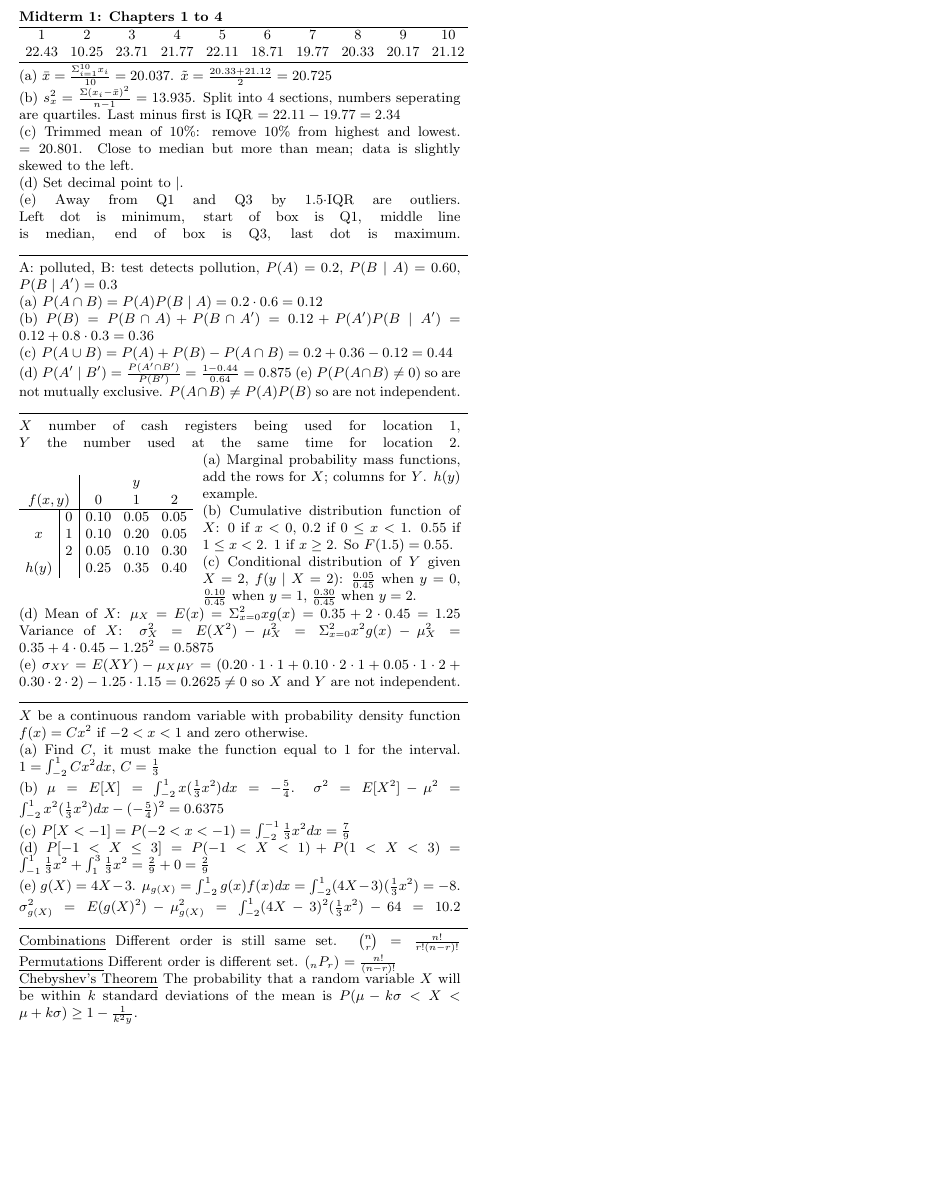
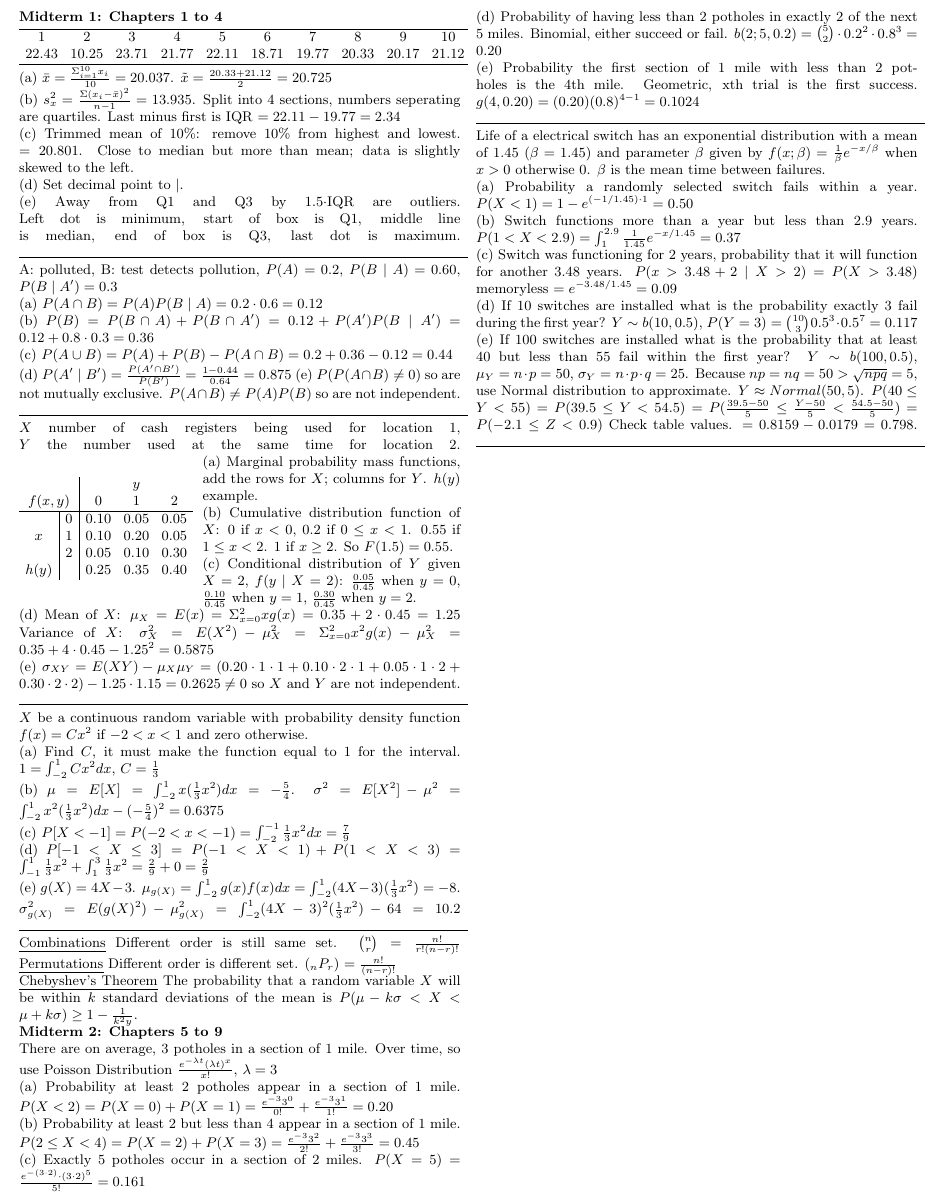
Before and after one commit to andrew1421lee/Fall_2017_Latex_Documents, a LaTeX document (MATH327/finalreference.tex): part of the page, cut at the place of the change, the shorter picture padded with empty space. Compiled offline with pdfLaTeX.

Commit message:
q2exam 2

```diff
--- a/MATH327/finalreference.tex
+++ b/MATH327/finalreference.tex
@@ -7,9 +7,10 @@
 
 \setlength{\multicolsep}{2pt}
 \begin{document}
-\noindent\textbf{Midterm 1: Chapters 1 to 4}
 \addtolength{\tabcolsep}{-2pt}
 \begin{multicols*}{2}
+    \noindent\textbf{Midterm 1: Chapters 1 to 4}
+
     \noindent\begin{tabular*}{0.5\textwidth}{c c c c c c c c c c}
         \hline
         1 & 2 & 3 & 4 & 5 & 6 & 7 & 8 & 9 & 10\\
@@ -76,8 +77,34 @@
     \rule{0.5\textwidth}{0.4pt}
     \uline{Combinations} Different order is still same set. $\binom{n}{r} = \frac{n!}{r!(n-r)!}$
     \uline{Permutations} Different order is different set. ($_nP_r$) $=\frac{n!}{(n-r)!}$\newline
-    \uline{Chebyshev's Theorem} The probability that a random variable $X$ will be within $k$ standard deviations of the mean is $P(\mu - k\sigma<X<\mu +k\sigma)\geq 1 - \frac{1}{k^2y}$.
-
+    \uline{Chebyshev's Theorem} The probability that a random variable $X$ will be within $k$ standard deviations of the mean is $P(\mu - k\sigma<X<\mu +k\sigma)\geq 1 - \frac{1}{k^2y}$.\newline
+    \noindent\textbf{Midterm 2: Chapters 5 to 9}\newline
+    There are on average, 3 potholes in a section of 1 mile. Over time, so use Poisson Distribution $\frac{e^{-\lambda t}(\lambda t)^x}{x!}$, $\lambda = 3$\newline
+    (a) Probability at least 2 potholes appear in a section of 1 mile.
+    $P(X<2) = P(X=0) + P(X=1) = \frac{e^{-3}3^{0}}{0!} + \frac{e^{-3}3^{1}}{1!} = 0.20$\newline
+    (b) Probability at least 2 but less than 4 appear in a section of 1 mile.
+    $P(2 \leq X < 4) = P(X=2) + P(X=3) = \frac{e^{-3}3^{2}}{2!} + \frac{e^{-3}3^{3}}{3!} = 0.45$\newline
+    (c) Exactly 5 potholes occur in a section of 2 miles.
+    $P(X=5) = \frac{e^{-(3\cdot 2)}\cdot (3\cdot 2)^5}{5!} = 0.161$\newline
+    (d) Probability of having less than 2 potholes in exactly 2 of the next 5 miles. Binomial, either succeed or fail.
+    $b(2; 5, 0.2) = \binom{5}{2}\cdot 0.2^2\cdot 0.8^3 = 0.20$\newline
+    (e) Probability the first section of 1 mile with less than 2 potholes is the 4th mile. Geometric, xth trial is the first success.
+    $g(4, 0.20) = (0.20)(0.8)^{4-1} = 0.1024$\newline
+    \rule{0.5\textwidth}{0.4pt}
+    Life of a electrical switch has an exponential distribution with a mean of 1.45 ($\beta = 1.45$) and parameter $\beta$ given by $f(x;\beta) = \frac{1}{\beta}e^{-x/\beta}$ when $x>0$ otherwise 0. $\beta$ is the mean time between failures.\newline
+    (a) Probability a randomly selected switch fails within a year.
+    $P(X<1) = 1 - e^{(-1/1.45) \cdot 1} = 0.50$\newline
+    (b) Switch functions more than a year but less than 2.9 years.
+    $P(1 < X < 2.9) = \int_{1}^{2.9}\frac{1}{1.45}e^{-x/1.45} = 0.37$ \newline
+    (c) Switch was functioning for 2 years, probability that it will function for another 3.48 years.
+    $P(x > 3.48 + 2 \mid X>2) = P(X > 3.48) $ memoryless $ = e^{-3.48/1.45}=0.09$\newline
+    (d) If 10 switches are installed what is the probability exactly 3 fail during the first year?
+    $Y \sim b(10, 0.5 )$, $P(Y=3) = \binom{10}{3}0.5^3\cdot 0.5^7 = 0.117$\newline
+    (e) If 100 switches are installed what is the probability that at least 40 but less than 55 fail within the first year?
+    $Y\sim b(100, 0.5)$, $\mu_Y = n\cdot p = 50$, $\sigma_Y = n\cdot p\cdot q = 25$. Because $np=nq = 50 >\sqrt{npq} = 5 $, use Normal distribution to approximate.
+    $Y\approx Normal(50,5)$. $P(40 \leq Y < 55) = P(39.5 \leq Y < 54.5) = P(\frac{39.5-50}{5} \leq \frac{Y-50}{5} < \frac{54.5-50}{5})
+    = P(-2.1 \leq Z < 0.9) $ Check table values. $= 0.8159 - 0.0179 = 0.798$.
+    \rule{0.5\textwidth}{0.4pt}
 \end{multicols*}
 
 \end{document}
```
Also changed, not shown: MATH327/finalreference.pdf.
